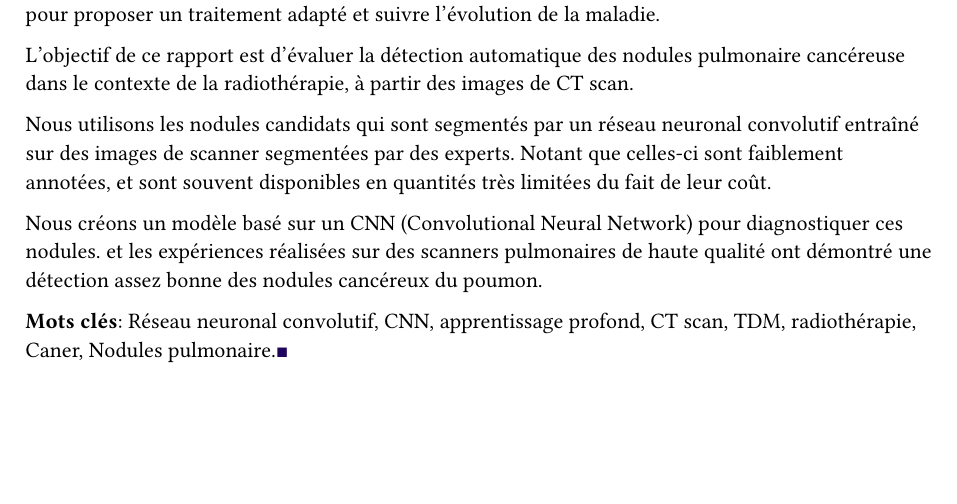
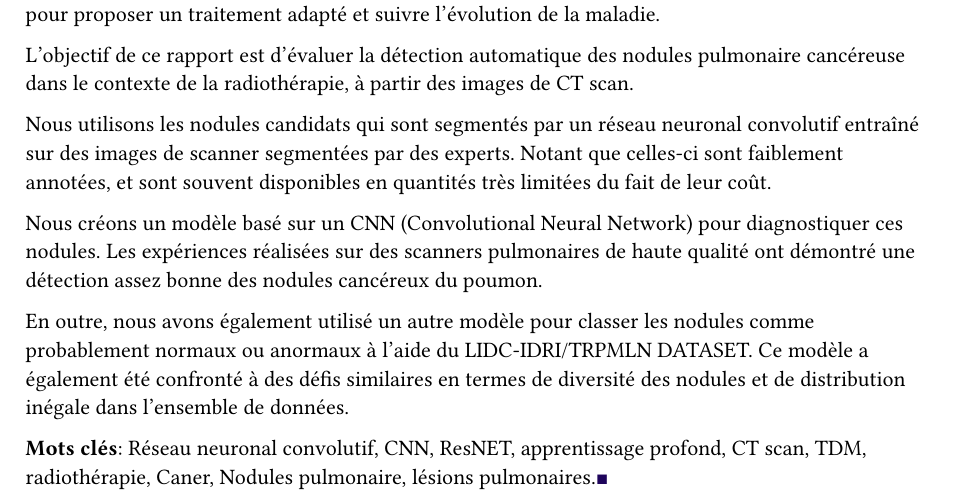
Before and after one commit to ayoubelmhamdi/typst-phd-AI-Medical, a Typst document (chapters/resume.typ): part of the page, cut so that both start at the same text, the shorter picture padded with empty space. Compiled offline with Typst 0.15.

Commit message:
(resume.typ) two meodels

```diff
--- a/chapters/resume.typ
+++ b/chapters/resume.typ
@@ -9,7 +9,9 @@ L'objectif de ce rapport est d'évaluer la détection automatique des nodules pu
 
 Nous utilisons les nodules candidats qui sont segmentés par un réseau neuronal convolutif entraîné sur des images de scanner segmentées par des experts. Notant que celles-ci sont faiblement annotées, et sont souvent disponibles en quantités très limitées du fait de leur coût.
 
-Nous créons un modèle basé sur un CNN (Convolutional Neural Network) pour diagnostiquer ces nodules. et les expériences réalisées sur des scanners pulmonaires de haute qualité ont démontré une détection assez bonne des nodules cancéreux du poumon.
+Nous créons un modèle basé sur un CNN (Convolutional Neural Network) pour diagnostiquer ces nodules. Les expériences réalisées sur des scanners pulmonaires de haute qualité ont démontré une détection assez bonne des nodules cancéreux du poumon.
+
+En outre, nous avons également utilisé un autre modèle pour classer les nodules comme probablement normaux ou anormaux à l'aide du LIDC-IDRI/TRPMLN DATASET. Ce modèle a également été confronté à des défis similaires en termes de diversité des nodules et de distribution inégale dans l'ensemble de données.
 
 
-*Mots clés*: Réseau neuronal convolutif, CNN, apprentissage profond, CT scan, TDM, radiothérapie, Caner, Nodules pulmonaire.#finchapiter
+*Mots clés*: Réseau neuronal convolutif, CNN, ResNET, apprentissage profond, CT scan, TDM, radiothérapie, Caner, Nodules pulmonaire, lésions pulmonaires.#finchapiter
```
